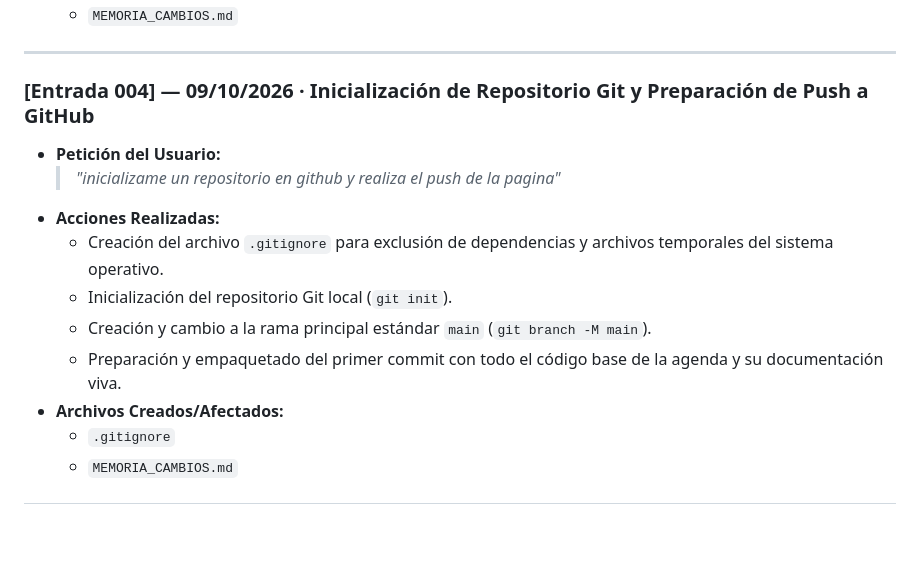
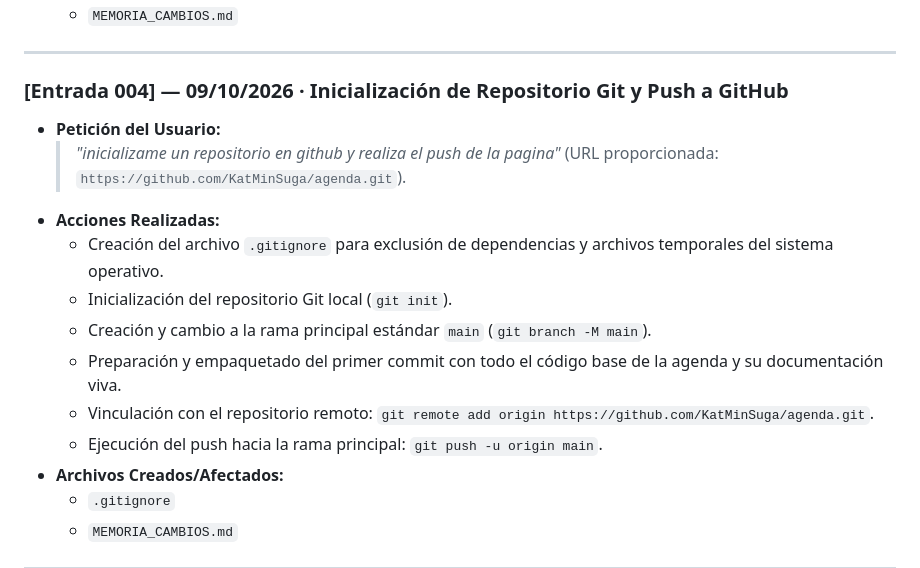
Before and after one commit to KatMinSuga/agenda, a Markdown page: MEMORIA_CAMBIOS.md, the part around the change. Drawn GitHub-style; blank space fills up the shorter version.

Commit message:
docs: actualizar memoria con registro de push remoto

```diff
--- a/MEMORIA_CAMBIOS.md
+++ b/MEMORIA_CAMBIOS.md
@@ -128,14 +128,16 @@ Las siguientes características forman la base consolidada del sistema y **NO de
 
 ---
 
-### [Entrada 004] — 09/10/2026 · Inicialización de Repositorio Git y Preparación de Push a GitHub
+### [Entrada 004] — 09/10/2026 · Inicialización de Repositorio Git y Push a GitHub
 * **Petición del Usuario:**
-  > *"inicializame un repositorio en github y realiza el push de la pagina"*
+  > *"inicializame un repositorio en github y realiza el push de la pagina"* (URL proporcionada: `https://github.com/KatMinSuga/agenda.git`).
 * **Acciones Realizadas:**
   - Creación del archivo `.gitignore` para exclusión de dependencias y archivos temporales del sistema operativo.
   - Inicialización del repositorio Git local (`git init`).
   - Creación y cambio a la rama principal estándar `main` (`git branch -M main`).
   - Preparación y empaquetado del primer commit con todo el código base de la agenda y su documentación viva.
+  - Vinculación con el repositorio remoto: `git remote add origin https://github.com/KatMinSuga/agenda.git`.
+  - Ejecución del push hacia la rama principal: `git push -u origin main`.
 * **Archivos Creados/Afectados:**
   - `.gitignore`
   - `MEMORIA_CAMBIOS.md`
```
